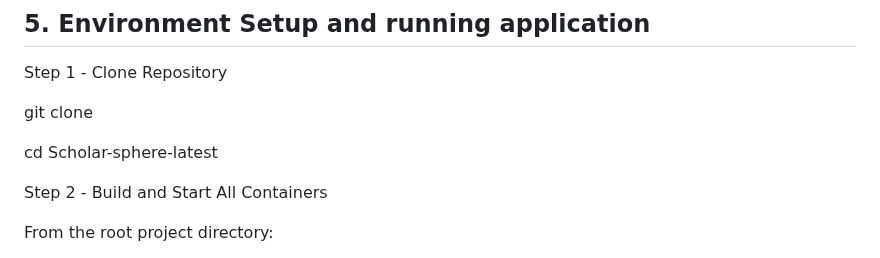
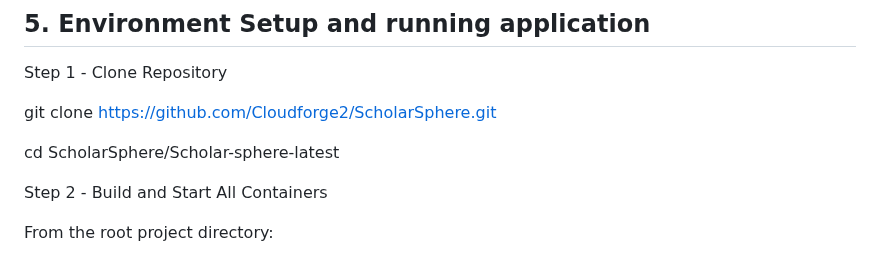
Before and after one commit to Cloudforge2/ScholarSphere, a Markdown page: Scholar-sphere-latest/readme.md, the part around the change. Rendered like a GitHub page.

Commit message:
Update clone and directory instructions in README

```diff
--- a/Scholar-sphere-latest/readme.md
+++ b/Scholar-sphere-latest/readme.md
@@ -115,9 +115,9 @@ Before installation, ensure you have:
 
 Step 1 - Clone Repository
 
-  git clone
+  git clone https://github.com/Cloudforge2/ScholarSphere.git
 
-  cd Scholar-sphere-latest
+  cd ScholarSphere/Scholar-sphere-latest
 
 
 
```
